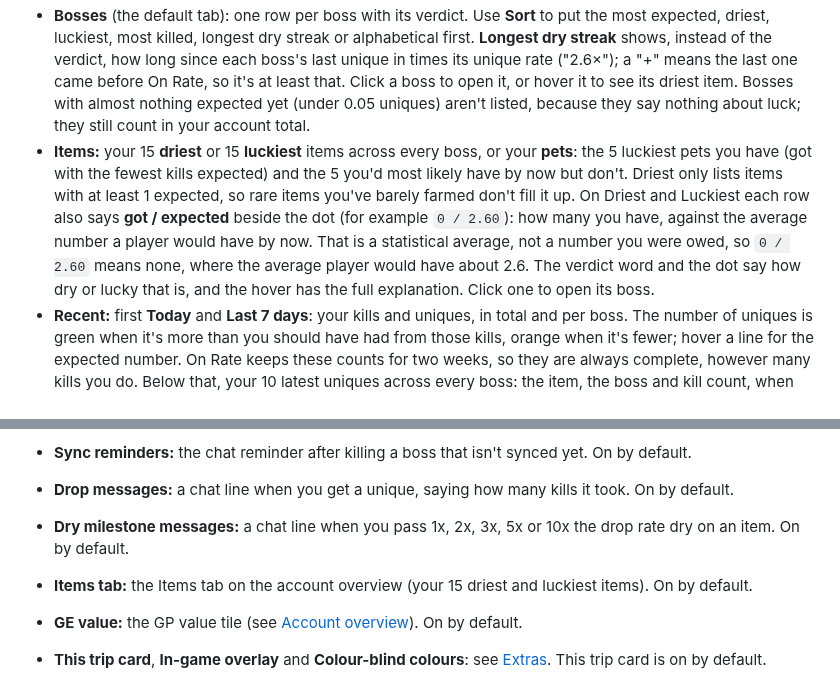
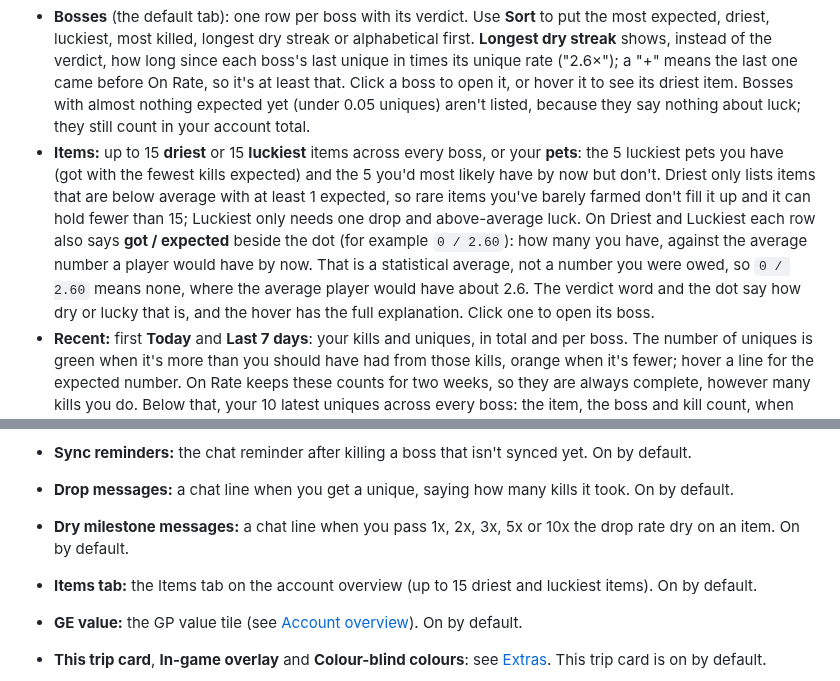
Before and after one commit to Pyrocrad/On-Rate, a Markdown page: docs/HOW-IT-WORKS.md, 2 parts joined by grey strips. Rendered like a GitHub page.

```diff
--- a/docs/HOW-IT-WORKS.md
+++ b/docs/HOW-IT-WORKS.md
@@ -27,7 +27,7 @@ What the panel opens on. It adds up every boss you have kills at. A boss with 0
 - The two **verdict tiles** at the top are your whole account: **Uniques** (how many) and **GP value** (what they're worth). An account that's dry on the number of drops but hit two twisted bows shows up as spooned on GP value. Hover a tile for the details. Prices come from RuneLite's own price list, so On Rate makes no web requests; untradeable items like pets and jars count as 0 GP. Turn off *GE value* in the settings to keep only the Uniques tile. The tiles stay at the top on every tab.
 - Three tabs: **Bosses**, **Items** and **Recent**.
 - **Bosses** (the default tab): one row per boss with its verdict. Use **Sort** to put the most expected, driest, luckiest, most killed, longest dry streak or alphabetical first. **Longest dry streak** shows, instead of the verdict, how long since each boss's last unique in times its unique rate ("2.6×"); a "+" means the last one came before On Rate, so it's at least that. Click a boss to open it, or hover it to see its driest item. Bosses with almost nothing expected yet (under 0.05 uniques) aren't listed, because they say nothing about luck; they still count in your account total.
-- **Items:** your 15 **driest** or 15 **luckiest** items across every boss, or your **pets**: the 5 luckiest pets you have (got with the fewest kills expected) and the 5 you'd most likely have by now but don't. Driest only lists items with at least 1 expected, so rare items you've barely farmed don't fill it up. On Driest and Luckiest each row also says **got / expected** beside the dot (for example `0 / 2.60`): how many you have, against the average number a player would have by now. That is a statistical average, not a number you were owed, so `0 / 2.60` means none, where the average player would have about 2.6. The verdict word and the dot say how dry or lucky that is, and the hover has the full explanation. Click one to open its boss.
+- **Items:** up to 15 **driest** or 15 **luckiest** items across every boss, or your **pets**: the 5 luckiest pets you have (got with the fewest kills expected) and the 5 you'd most likely have by now but don't. Driest only lists items that are below average with at least 1 expected, so rare items you've barely farmed don't fill it up and it can hold fewer than 15; Luckiest only needs one drop and above-average luck. On Driest and Luckiest each row also says **got / expected** beside the dot (for example `0 / 2.60`): how many you have, against the average number a player would have by now. That is a statistical average, not a number you were owed, so `0 / 2.60` means none, where the average player would have about 2.6. The verdict word and the dot say how dry or lucky that is, and the hover has the full explanation. Click one to open its boss.
 - **Recent:** first **Today** and **Last 7 days**: your kills and uniques, in total and per boss. The number of uniques is green when it's more than you should have had from those kills, orange when it's fewer; hover a line for the expected number. On Rate keeps these counts for two weeks, so they are always complete, however many kills you do. Below that, your 10 latest uniques across every boss: the item, the boss and kill count, when ("today", "3 days ago") and how many kills it took. Click one to open its boss.
 - One grey line under the bosses says how many bosses aren't listed (hover it to see which). **Shared items** (dragon pickaxe, godsword shards, Virtus, onyx...) have no row here: you find them on the page of each boss that drops them. They do count in the account's **verdict** and **GE value** at the top, once On Rate knows the kill count of every boss that drops them.
 
@@ -77,7 +77,7 @@ Open the settings with the cog next to **On Rate** in the Configuration panel.
 - **Sync reminders:** the chat reminder after killing a boss that isn't synced yet. On by default.
 - **Drop messages:** a chat line when you get a unique, saying how many kills it took. On by default.
 - **Dry milestone messages:** a chat line when you pass 1x, 2x, 3x, 5x or 10x the drop rate dry on an item. On by default.
-- **Items tab:** the Items tab on the account overview (your 15 driest and luckiest items). On by default.
+- **Items tab:** the Items tab on the account overview (up to 15 driest and luckiest items). On by default.
 - **GE value:** the GP value tile (see [Account overview](#account-overview)). On by default.
 - **This trip card**, **In-game overlay** and **Colour-blind colours**: see [Extras](#extras). This trip card is on by default.
 - **Royal Titans:** kills count as **duo** kills unless you change it to **Solo** or **Some of each**. With *Some of each*, also enter how many of your kills were solo; the rest count as duo. In a duo you get about half the uniques of a solo kill, while the pet chance stays the same.
```
Also changed, not shown: CHANGELOG.md (+1 -1 lines), README.md (+8 -4 lines), docs/account-bosses.png, docs/account-items.png, docs/chambers-of-xeric.png, docs/item-hover.png (added), 2 other files.
